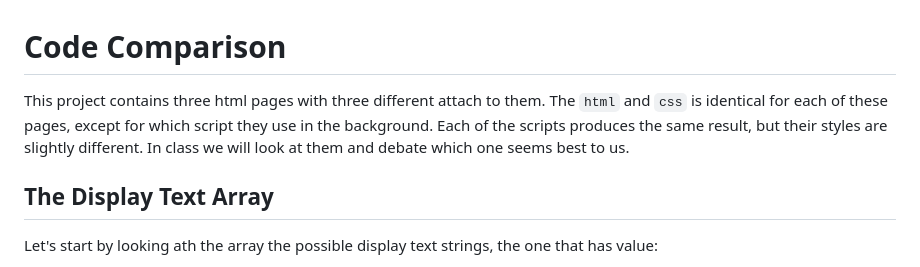
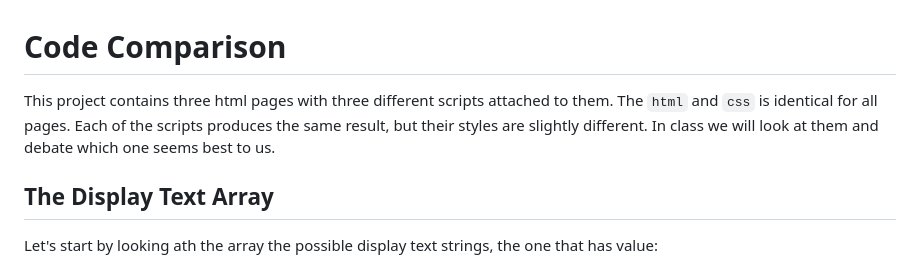
Before and after one commit to github-nua-cc/variable-naming, a Markdown page: README.md, the part around the change printed below. Drawn GitHub-style.

```diff
--- a/README.md
+++ b/README.md
@@ -1,6 +1,6 @@
 # Code Comparison
 
-This project contains three html pages with three different attach to them. The `html` and `css` is identical for each of these pages, except for which script they use in the background. Each of the scripts produces the same result, but their styles are slightly different. In class we will look at them and debate which one seems best to us.
+This project contains three html pages with three different scripts attached to them. The `html` and `css` is identical for all pages. Each of the scripts produces the same result, but their styles are slightly different. In class we will look at them and debate which one seems best to us.
 
 ## The Display Text Array
 
```
Also changed, not shown: other parts of README.md (+0 -2 lines).
